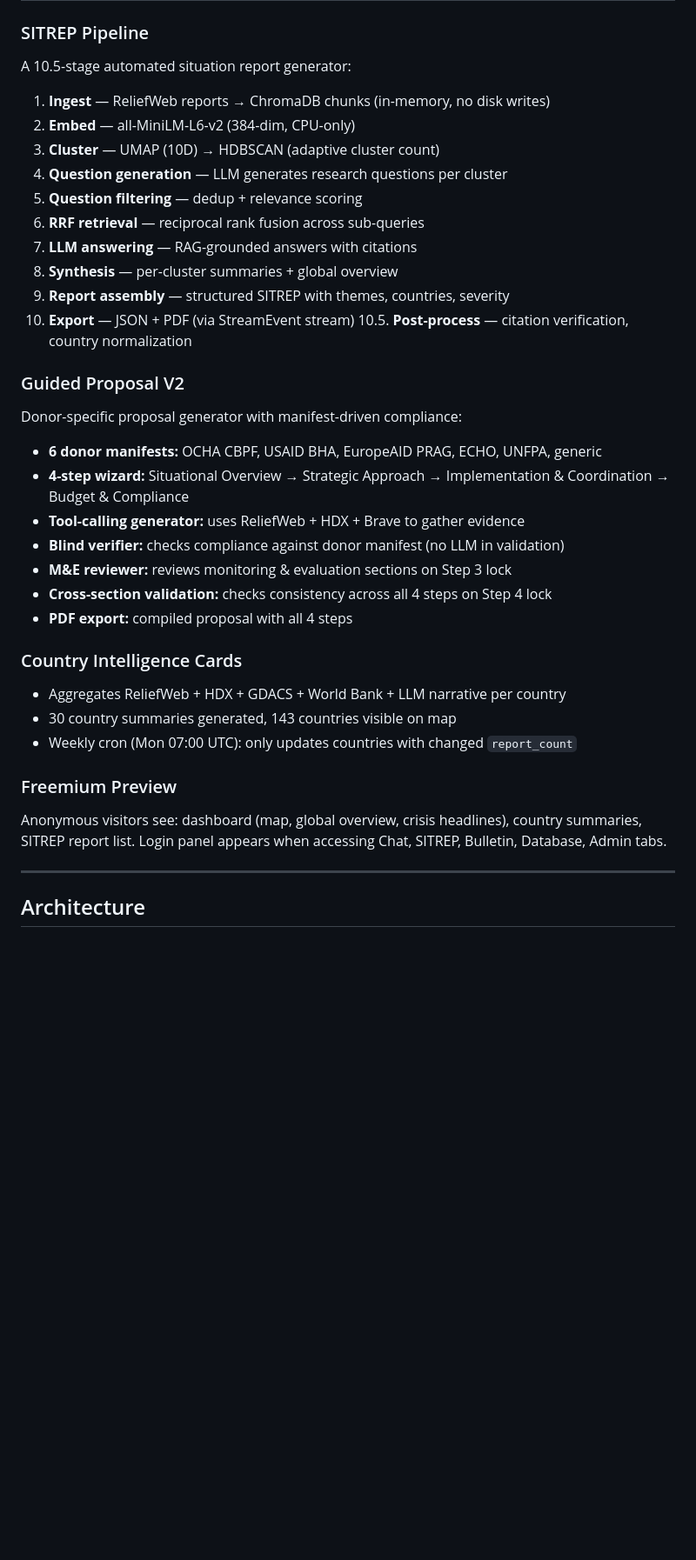
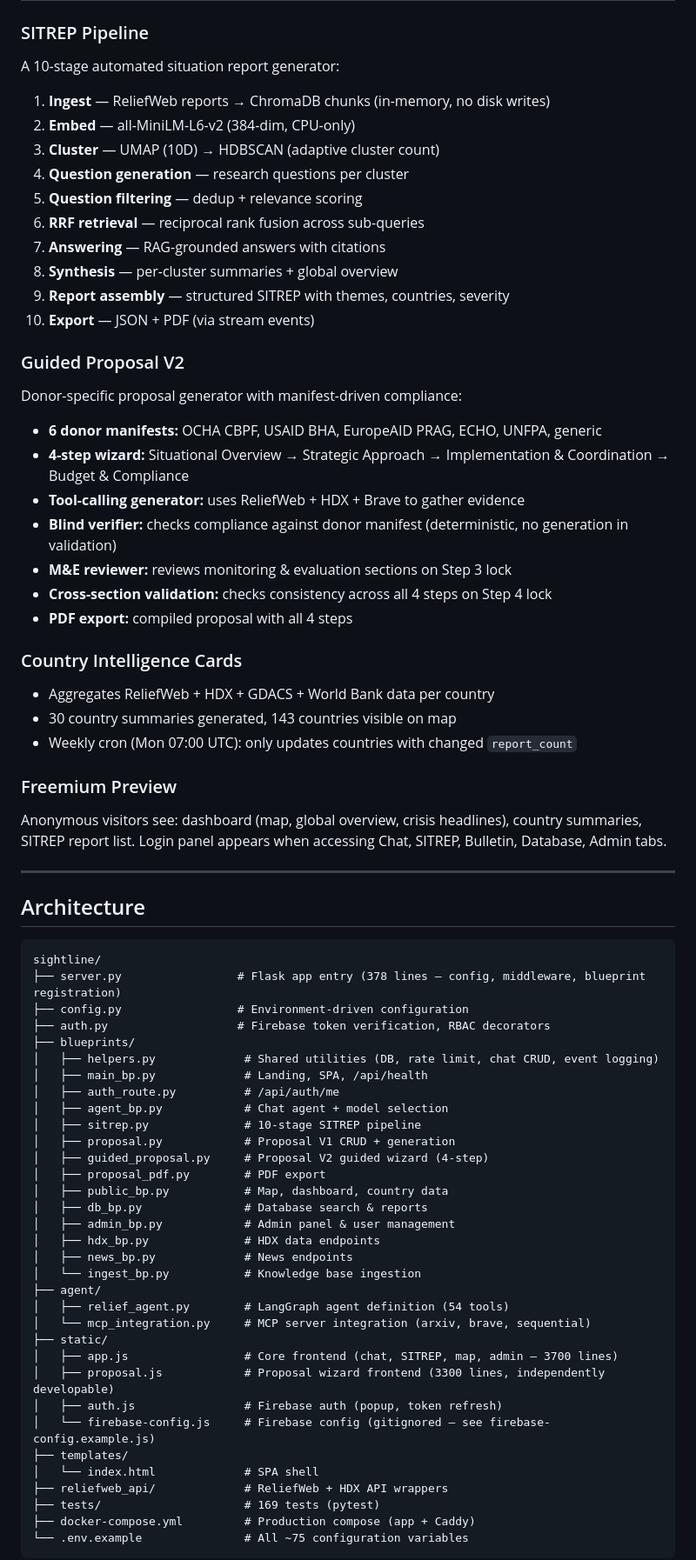
Before and after one commit to serkankzlrmk/sightline, a Markdown page: README.md, the part around one of its changes. Shown at 87% size. Rendered like a GitHub page; blank space fills up the shorter version.

````diff
--- a/README.md
+++ b/README.md
@@ -94,19 +95,18 @@ The LangGraph agent has 35 native tools + 19 MCP tools, covering:
 
 ### SITREP Pipeline
 
-A 10.5-stage automated situation report generator:
+A 10-stage automated situation report generator:
 
 1. **Ingest** — ReliefWeb reports → ChromaDB chunks (in-memory, no disk writes)
 2. **Embed** — all-MiniLM-L6-v2 (384-dim, CPU-only)
 3. **Cluster** — UMAP (10D) → HDBSCAN (adaptive cluster count)
-4. **Question generation** — LLM generates research questions per cluster
+4. **Question generation** — research questions per cluster
 5. **Question filtering** — dedup + relevance scoring
 6. **RRF retrieval** — reciprocal rank fusion across sub-queries
-7. **LLM answering** — RAG-grounded answers with citations
+7. **Answering** — RAG-grounded answers with citations
 8. **Synthesis** — per-cluster summaries + global overview
 9. **Report assembly** — structured SITREP with themes, countries, severity
-10. **Export** — JSON + PDF (via StreamEvent stream)
-10.5. **Post-process** — citation verification, country normalization
+10. **Export** — JSON + PDF (via stream events)
 
 ### Guided Proposal V2
 
@@ -115,14 +115,14 @@ Donor-specific proposal generator with manifest-driven compliance:
 - **6 donor manifests:** OCHA CBPF, USAID BHA, EuropeAID PRAG, ECHO, UNFPA, generic
 - **4-step wizard:** Situational Overview → Strategic Approach → Implementation & Coordination → Budget & Compliance
 - **Tool-calling generator:** uses ReliefWeb + HDX + Brave to gather evidence
-- **Blind verifier:** checks compliance against donor manifest (no LLM in validation)
+- **Blind verifier:** checks compliance against donor manifest (deterministic, no generation in validation)
 - **M&E reviewer:** reviews monitoring & evaluation sections on Step 3 lock
 - **Cross-section validation:** checks consistency across all 4 steps on Step 4 lock
 - **PDF export:** compiled proposal with all 4 steps
 
 ### Country Intelligence Cards
 
-- Aggregates ReliefWeb + HDX + GDACS + World Bank + LLM narrative per country
+- Aggregates ReliefWeb + HDX + GDACS + World Bank data per country
 - 30 country summaries generated, 143 countries visible on map
 - Weekly cron (Mon 07:00 UTC): only updates countries with changed `report_count`
 
@@ -135,6 +135,42 @@ SITREP report list. Login panel appears when accessing Chat, SITREP, Bulletin, D
 
 ## Architecture
 
+```
+sightline/
+├── server.py                 # Flask app entry (378 lines — config, middleware, blueprint registration)
+├── config.py                 # Environment-driven configuration
+├── auth.py                   # Firebase token verification, RBAC decorators
+├── blueprints/
+│   ├── helpers.py             # Shared utilities (DB, rate limit, chat CRUD, event logging)
+│   ├── main_bp.py             # Landing, SPA, /api/health
+│   ├── auth_route.py          # /api/auth/me
+│   ├── agent_bp.py            # Chat agent + model selection
+│   ├── sitrep.py              # 10-stage SITREP pipeline
+│   ├── proposal.py            # Proposal V1 CRUD + generation
+│   ├── guided_proposal.py     # Proposal V2 guided wizard (4-step)
+│   ├── proposal_pdf.py        # PDF export
+│   ├── public_bp.py           # Map, dashboard, country data
+│   ├── db_bp.py               # Database search & reports
+│   ├── admin_bp.py            # Admin panel & user management
+│   ├── hdx_bp.py              # HDX data endpoints
+│   ├── news_bp.py             # News endpoints
+│   └── ingest_bp.py           # Knowledge base ingestion
+├── agent/
+│   ├── relief_agent.py        # LangGraph agent definition (54 tools)
+│   └── mcp_integration.py     # MCP server integration (arxiv, brave, sequential)
+├── static/
+│   ├── app.js                 # Core frontend (chat, SITREP, map, admin — 3700 lines)
+│   ├── proposal.js            # Proposal wizard frontend (3300 lines, independently developable)
+│   ├── auth.js                # Firebase auth (popup, token refresh)
+│   └── firebase-config.js     # Firebase config (gitignored — see firebase-config.example.js)
+├── templates/
+│   └── index.html             # SPA shell
+├── reliefweb_api/             # ReliefWeb + HDX API wrappers
+├── tests/                     # 169 tests (pytest)
+├── docker-compose.yml         # Production compose (app + Caddy)
+└── .env.example               # All ~75 configuration variables
+```
+
 ```mermaid
 graph TB
     User["User (Browser)"]
````
Also changed, not shown: other parts of README.md (+25 -20 lines).
